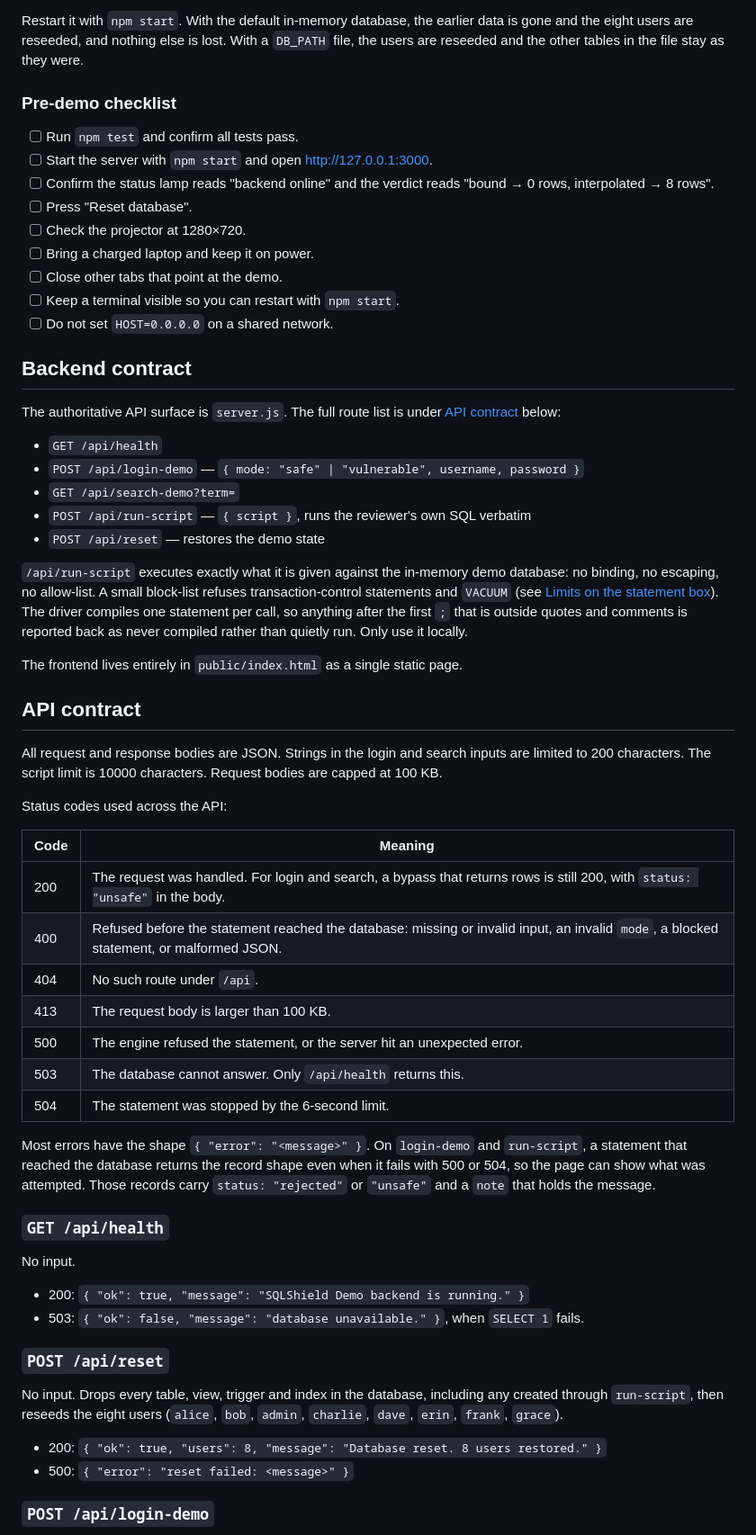
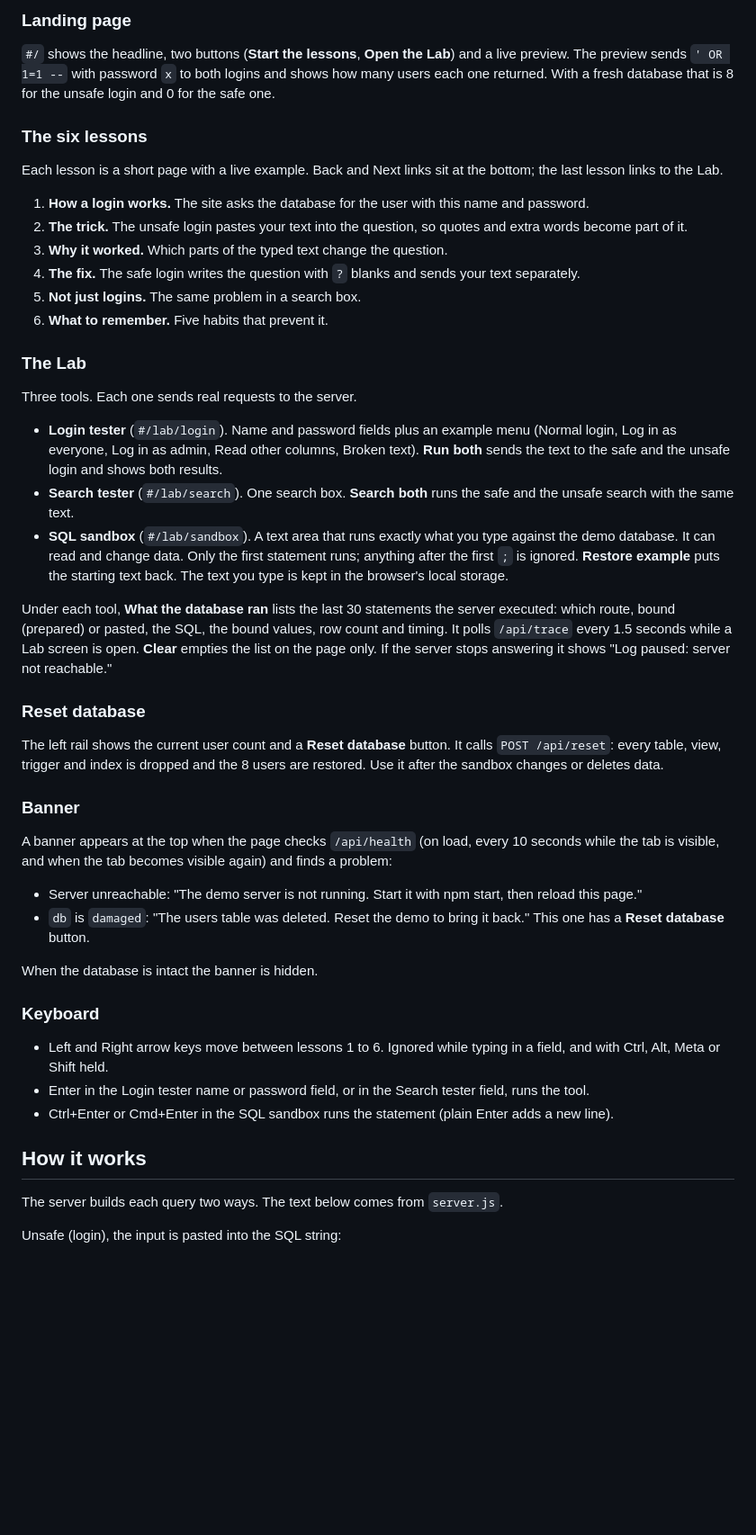
Before and after one commit to codezeroexe/sql-shield, a Markdown page: README.md, the part around one of its changes. Shown at 90% size. Drawn GitHub-style; blank space fills up the shorter version.

```diff
--- a/README.md
+++ b/README.md
@@ -143,63 +28,51 @@ A reset drops every table, view, trigger and index, including anything created t
 
-Restart it with `npm start`. With the default in-memory database, the earlier data is gone and the eight users are reseeded, and nothing else is lost. With a `DB_PATH` file, the users are reseeded and the other tables in the file stay as they were.
+### Landing page
 
-### Pre-demo checklist
+`#/` shows the headline, two buttons (**Start the lessons**, **Open the Lab**) and a live preview. The preview sends `' OR 1=1 --` with password `x` to both logins and shows how many users each one returned. With a fresh database that is 8 for the unsafe login and 0 for the safe one.
 
-- [ ] Run `npm test` and confirm all tests pass.
-- [ ] Start the server with `npm start` and open http://127.0.0.1:3000.
-- [ ] Confirm the status lamp reads "backend online" and the verdict reads "bound → 0 rows, interpolated → 8 rows".
-- [ ] Press "Reset database".
-- [ ] Check the projector at 1280×720.
-- [ ] Bring a charged laptop and keep it on power.
-- [ ] Close other tabs that point at the demo.
-- [ ] Keep a terminal visible so you can restart with `npm start`.
-- [ ] Do not set `HOST=0.0.0.0` on a shared network.
+### The six lessons
 
-## Backend contract
+Each lesson is a short page with a live example. Back and Next links sit at the bottom; the last lesson links to the Lab.
 
-The authoritative API surface is `server.js`. The full route list is under [API contract](#api-contract) below:
+1. **How a login works.** The site asks the database for the user with this name and password.
+2. **The trick.** The unsafe login pastes your text into the question, so quotes and extra words become part of it.
+3. **Why it worked.** Which parts of the typed text change the question.
+4. **The fix.** The safe login writes the question with `?` blanks and sends your text separately.
+5. **Not just logins.** The same problem in a search box.
+6. **What to remember.** Five habits that prevent it.
 
-- `GET /api/health`
-- `POST /api/login-demo` — `{ mode: "safe" | "vulnerable", username, password }`
-- `GET /api/search-demo?term=`
-- `POST /api/run-script` — `{ script }`, runs the reviewer's own SQL verbatim
-- `POST /api/reset` — restores the demo state
+### The Lab
 
-`/api/run-script` executes exactly what it is given against the in-memory demo database: no binding, no escaping, no allow-list. A small block-list refuses transaction-control statements and `VACUUM` (see [Limits on the statement box](#limits-on-the-statement-box)). The driver compiles one statement per call, so anything after the first `;` that is outside quotes and comments is reported back as never compiled rather than quietly run. Only use it locally.
+Three tools. Each one sends real requests to the server.
 
-The frontend lives entirely in `public/index.html` as a single static page.
+- **Login tester** (`#/lab/login`). Name and password fields plus an example menu (Normal login, Log in as everyone, Log in as admin, Read other columns, Broken text). **Run both** sends the text to the safe and the unsafe login and shows both results.
+- **Search tester** (`#/lab/search`). One search box. **Search both** runs the safe and the unsafe search with the same text.
+- **SQL sandbox** (`#/lab/sandbox`). A text area that runs exactly what you type against the demo database. It can read and change data. Only the first statement runs; anything after the first `;` is ignored. **Restore example** puts the starting text back. The text you type is kept in the browser's local storage.
 
-## API contract
+Under each tool, **What the database ran** lists the last 30 statements the server executed: which route, bound (prepared) or pasted, the SQL, the bound values, row count and timing. It polls `/api/trace` every 1.5 seconds while a Lab screen is open. **Clear** empties the list on the page only. If the server stops answering it shows "Log paused: server not reachable."
 
-All request and response bodies are JSON. Strings in the login and search inputs are limited to 200 characters. The script limit is 10000 characters. Request bodies are capped at 100 KB.
+### Reset database
 
-Status codes used across the API:
+The left rail shows the current user count and a **Reset database** button. It calls `POST /api/reset`: every table, view, trigger and index is dropped and the 8 users are restored. Use it after the sandbox changes or deletes data.
 
-| Code | Meaning |
-| --- | --- |
-| 200 | The request was handled. For login and search, a bypass that returns rows is still 200, with `status: "unsafe"` in the body. |
-| 400 | Refused before the statement reached the database: missing or invalid input, an invalid `mode`, a blocked statement, or malformed JSON. |
-| 404 | No such route under `/api`. |
-| 413 | The request body is larger than 100 KB. |
-| 500 | The engine refused the statement, or the server hit an unexpected error. |
-| 503 | The database cannot answer. Only `/api/health` returns this. |
-| 504 | The statement was stopped by the 6-second limit. |
+### Banner
 
-Most errors have the shape `{ "error": "<message>" }`. On `login-demo` and `run-script`, a statement that reached the database returns the record shape even when it fails with 500 or 504, so the page can show what was attempted. Those records carry `status: "rejected"` or `"unsafe"` and a `note` that holds the message.
+A banner appears at the top when the page checks `/api/health` (on load, every 10 seconds while the tab is visible, and when the tab becomes visible again) and finds a problem:
 
-### `GET /api/health`
+- Server unreachable: "The demo server is not running. Start it with npm start, then reload this page."
+- `db` is `damaged`: "The users table was deleted. Reset the demo to bring it back." This one has a **Reset database** button.
 
-No input.
+When the database is intact the banner is hidden.
 
-- 200: `{ "ok": true, "message": "SQLShield Demo backend is running." }`
-- 503: `{ "ok": false, "message": "database unavailable." }`, when `SELECT 1` fails.
+### Keyboard
 
-### `POST /api/reset`
+- Left and Right arrow keys move between lessons 1 to 6. Ignored while typing in a field, and with Ctrl, Alt, Meta or Shift held.
+- Enter in the Login tester name or password field, or in the Search tester field, runs the tool.
+- Ctrl+Enter or Cmd+Enter in the SQL sandbox runs the statement (plain Enter adds a new line).
 
-No input. Drops every table, view, trigger and index in the database, including any created through `run-script`, then reseeds the eight users (`alice`, `bob`, `admin`, `charlie`, `dave`, `erin`, `frank`, `grace`).
+## How it works
 
-- 200: `{ "ok": true, "users": 8, "message": "Database reset. 8 users restored." }`
-- 500: `{ "error": "reset failed: <message>" }`
+The server builds each query two ways. The text below comes from `server.js`.
 
-### `POST /api/login-demo`
+Unsafe (login), the input is pasted into the SQL string:
 
```
Also changed, not shown: other parts of README.md (+141 -201 lines), REPORT.md (added, +284 -0 lines).
